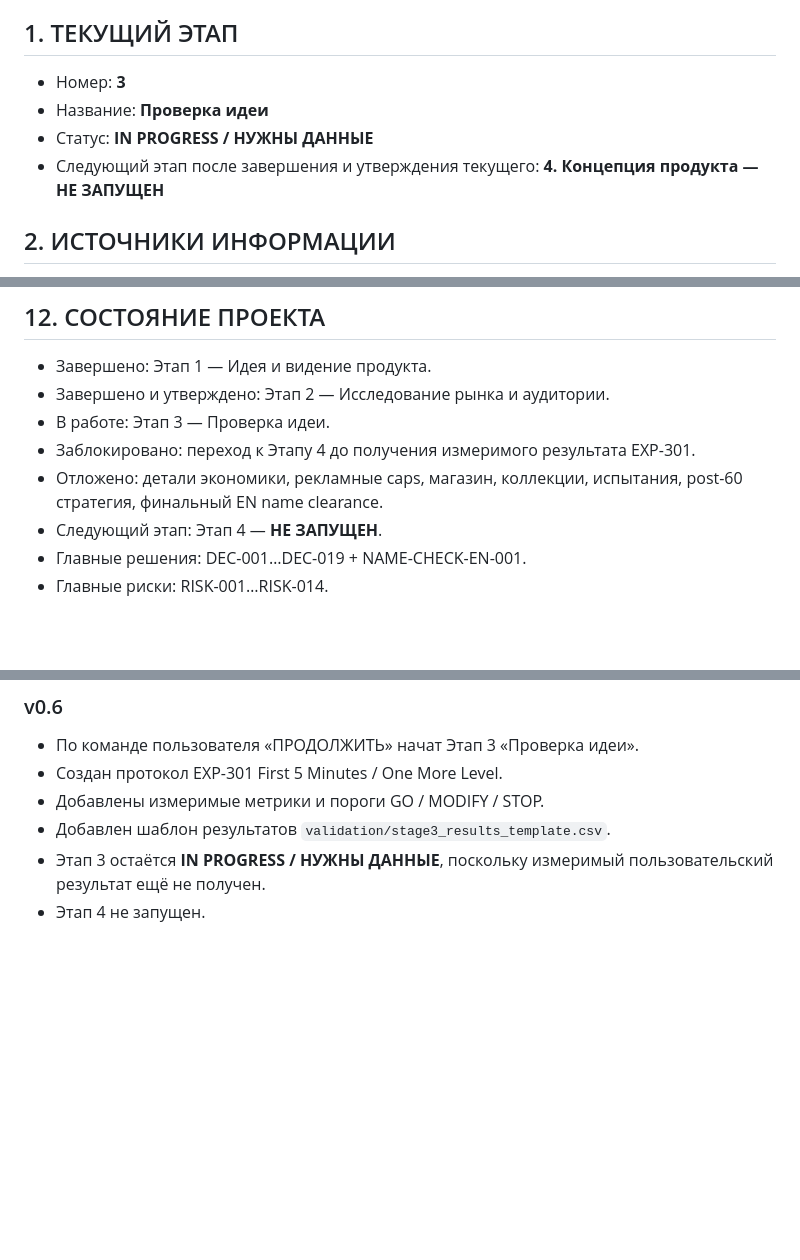
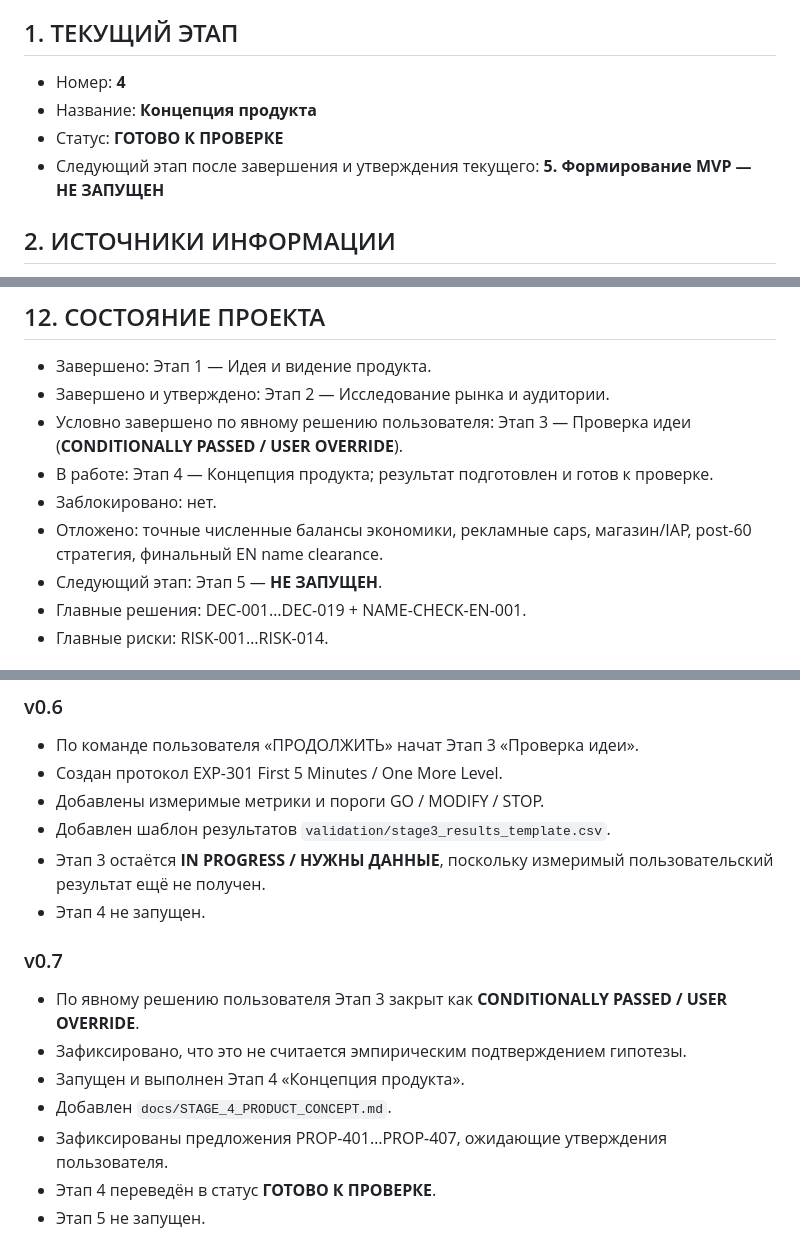
Before and after one commit to shi580927-blip/MAHJONG_LOTUS, a Markdown page: PROJECT_STATE.md, 3 parts joined by grey strips. Drawn GitHub-style; blank space fills up the shorter version.

Commit message:
docs: close stage 3 conditionally and complete stage 4 concept

```diff
--- a/PROJECT_STATE.md
+++ b/PROJECT_STATE.md
@@ -5,10 +5,10 @@
 
 ## 1. ТЕКУЩИЙ ЭТАП
 
-- Номер: **3**
-- Название: **Проверка идеи**
-- Статус: **IN PROGRESS / НУЖНЫ ДАННЫЕ**
-- Следующий этап после завершения и утверждения текущего: **4. Концепция продукта — НЕ ЗАПУЩЕН**
+- Номер: **4**
+- Название: **Концепция продукта**
+- Статус: **ГОТОВО К ПРОВЕРКЕ**
+- Следующий этап после завершения и утверждения текущего: **5. Формирование MVP — НЕ ЗАПУЩЕН**
 
 ## 2. ИСТОЧНИКИ ИНФОРМАЦИИ
 
@@ -269,10 +275,11 @@
 
 - Завершено: Этап 1 — Идея и видение продукта.
 - Завершено и утверждено: Этап 2 — Исследование рынка и аудитории.
-- В работе: Этап 3 — Проверка идеи.
-- Заблокировано: переход к Этапу 4 до получения измеримого результата EXP-301.
-- Отложено: детали экономики, рекламные caps, магазин, коллекции, испытания, post-60 стратегия, финальный EN name clearance.
-- Следующий этап: Этап 4 — **НЕ ЗАПУЩЕН**.
+- Условно завершено по явному решению пользователя: Этап 3 — Проверка идеи (**CONDITIONALLY PASSED / USER OVERRIDE**).
+- В работе: Этап 4 — Концепция продукта; результат подготовлен и готов к проверке.
+- Заблокировано: нет.
+- Отложено: точные численные балансы экономики, рекламные caps, магазин/IAP, post-60 стратегия, финальный EN name clearance.
+- Следующий этап: Этап 5 — **НЕ ЗАПУЩЕН**.
 - Главные решения: DEC-001…DEC-019 + NAME-CHECK-EN-001.
 - Главные риски: RISK-001…RISK-014.
 
@@ -440,3 +513,13 @@ Market-intent: «Да» + «Скорее да» попробовать в Янд
 - Добавлен шаблон результатов `validation/stage3_results_template.csv`.
 - Этап 3 остаётся **IN PROGRESS / НУЖНЫ ДАННЫЕ**, поскольку измеримый пользовательский результат ещё не получен.
 - Этап 4 не запущен.
+
+
+### v0.7
+- По явному решению пользователя Этап 3 закрыт как **CONDITIONALLY PASSED / USER OVERRIDE**.
+- Зафиксировано, что это не считается эмпирическим подтверждением гипотезы.
+- Запущен и выполнен Этап 4 «Концепция продукта».
+- Добавлен `docs/STAGE_4_PRODUCT_CONCEPT.md`.
+- Зафиксированы предложения PROP-401…PROP-407, ожидающие утверждения пользователя.
+- Этап 4 переведён в статус **ГОТОВО К ПРОВЕРКЕ**.
+- Этап 5 не запущен.
```
Also changed, not shown: other parts of PROJECT_STATE.md (+75 -3 lines).
